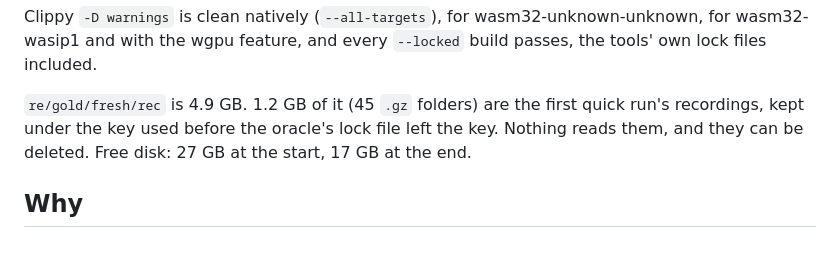
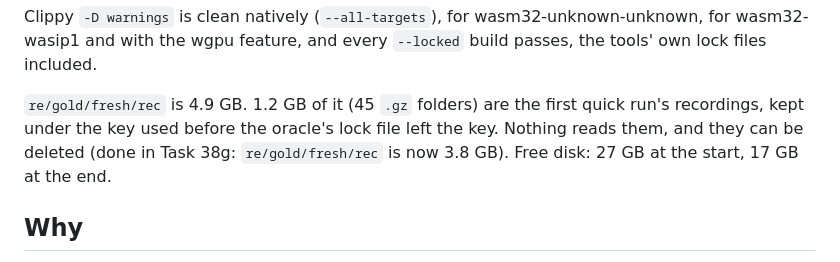
Before and after one commit to thesupersupersigma/rustyAC, a Markdown page: docs/port/proofs.md, the part around the change. Drawn GitHub-style.

Commit message:
docs(proofs): the old-key fresh recordings are deleted

```diff
--- a/docs/port/proofs.md
+++ b/docs/port/proofs.md
@@ -89,7 +89,7 @@ files included.
 
 `re/gold/fresh/rec` is 4.9 GB. 1.2 GB of it (45 `.gz` folders) are the first quick run's recordings,
 kept under the key used before the oracle's lock file left the key. Nothing reads them, and they can
-be deleted. Free disk: 27 GB at the start, 17 GB at the end.
+be deleted (done in Task 38g: `re/gold/fresh/rec` is now 3.8 GB). Free disk: 27 GB at the start, 17 GB at the end.
 
 ## Why
 
```
